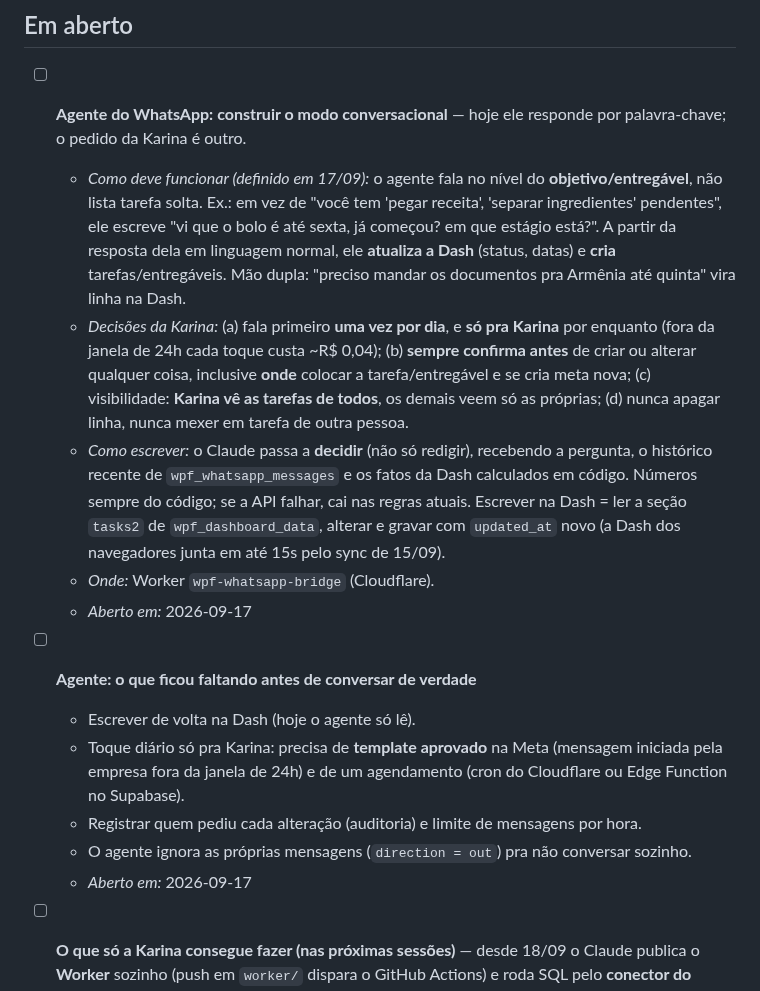
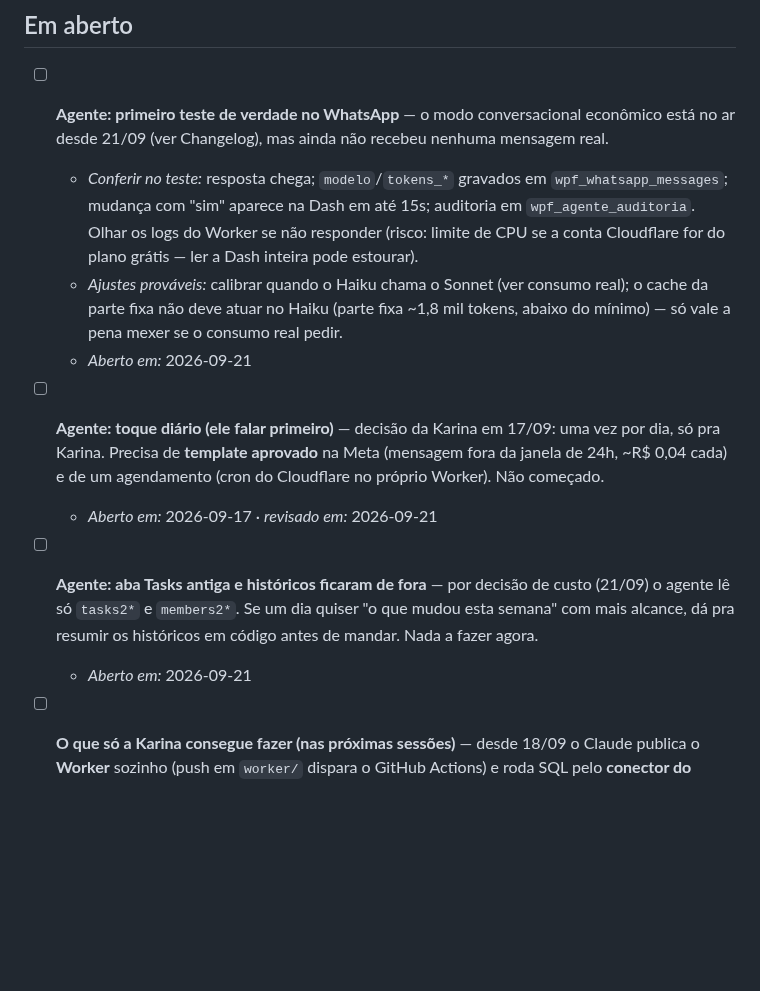
Before and after one commit to karinabupp/wpf, a Markdown page: claude/Prox-Passos.md, the part around the change. Drawn GitHub-style; blank space fills up the shorter version.

```diff
--- a/claude/Prox-Passos.md
+++ b/claude/Prox-Passos.md
@@ -15,41 +15,31 @@ reconstruir o raciocínio.
 
 ## Em aberto
 
-- [ ] **Agente do WhatsApp: construir o modo conversacional** — hoje ele
-  responde por palavra-chave; o pedido da Karina é outro.
-  - *Como deve funcionar (definido em 17/09):* o agente fala no nível do
-    **objetivo/entregável**, não lista tarefa solta. Ex.: em vez de "você tem
-    'pegar receita', 'separar ingredientes' pendentes", ele escreve "vi que o
-    bolo é até sexta, já começou? em que estágio está?". A partir da resposta
-    dela em linguagem normal, ele **atualiza a Dash** (status, datas) e
-    **cria** tarefas/entregáveis. Mão dupla: "preciso mandar os documentos
-    pra Armênia até quinta" vira linha na Dash.
-  - *Decisões da Karina:* (a) fala primeiro **uma vez por dia**, e **só pra
-    Karina** por enquanto (fora da janela de 24h cada toque custa ~R$ 0,04);
-    (b) **sempre confirma antes** de criar ou alterar qualquer coisa,
-    inclusive **onde** colocar a tarefa/entregável e se cria meta nova;
-    (c) visibilidade: **Karina vê as tarefas de todos**, os demais veem só
-    as próprias; (d) nunca apagar linha, nunca mexer em tarefa de outra
-    pessoa.
-  - *Como escrever:* o Claude passa a **decidir** (não só redigir), recebendo
-    a pergunta, o histórico recente de `wpf_whatsapp_messages` e os fatos da
-    Dash calculados em código. Números sempre do código; se a API falhar,
-    cai nas regras atuais. Escrever na Dash = ler a seção `tasks2` de
-    `wpf_dashboard_data`, alterar e gravar com `updated_at` novo (a Dash dos
-    navegadores junta em até 15s pelo sync de 15/09).
-  - *Onde:* Worker `wpf-whatsapp-bridge` (Cloudflare).
-  - *Aberto em:* 2026-09-17
+- [ ] **Agente: primeiro teste de verdade no WhatsApp** — o modo
+  conversacional econômico está no ar desde 21/09 (ver Changelog), mas
+  ainda não recebeu nenhuma mensagem real.
+  - *Conferir no teste:* resposta chega; `modelo`/`tokens_*` gravados em
+    `wpf_whatsapp_messages`; mudança com "sim" aparece na Dash em até 15s;
+    auditoria em `wpf_agente_auditoria`. Olhar os logs do Worker se não
+    responder (risco: limite de CPU se a conta Cloudflare for do plano
+    grátis — ler a Dash inteira pode estourar).
+  - *Ajustes prováveis:* calibrar quando o Haiku chama o Sonnet (ver
+    consumo real); o cache da parte fixa não deve atuar no Haiku (parte
+    fixa ~1,8 mil tokens, abaixo do mínimo) — só vale a pena mexer se o
+    consumo real pedir.
+  - *Aberto em:* 2026-09-21
 
-- [ ] **Agente: o que ficou faltando antes de conversar de verdade**
-  - Escrever de volta na Dash (hoje o agente só lê).
-  - Toque diário só pra Karina: precisa de **template aprovado** na Meta
-    (mensagem iniciada pela empresa fora da janela de 24h) e de um
-    agendamento (cron do Cloudflare ou Edge Function no Supabase).
-  - Registrar quem pediu cada alteração (auditoria) e limite de mensagens
-    por hora.
-  - O agente ignora as próprias mensagens (`direction = out`) pra não
-    conversar sozinho.
-  - *Aberto em:* 2026-09-17
+- [ ] **Agente: toque diário (ele falar primeiro)** — decisão da Karina em
+  17/09: uma vez por dia, só pra Karina. Precisa de **template aprovado**
+  na Meta (mensagem fora da janela de 24h, ~R$ 0,04 cada) e de um
+  agendamento (cron do Cloudflare no próprio Worker). Não começado.
+  - *Aberto em:* 2026-09-17 · *revisado em:* 2026-09-21
+
+- [ ] **Agente: aba Tasks antiga e históricos ficaram de fora** — por
+  decisão de custo (21/09) o agente lê só `tasks2*` e `members2*`. Se um dia
+  quiser "o que mudou esta semana" com mais alcance, dá pra resumir os
+  históricos em código antes de mandar. Nada a fazer agora.
+  - *Aberto em:* 2026-09-21
 
 - [ ] **O que só a Karina consegue fazer (nas próximas sessões)** — desde
   18/09 o Claude publica o **Worker** sozinho (push em `worker/` dispara o
```
Also changed, not shown: claude/Changelog.md (+40 -0 lines).
